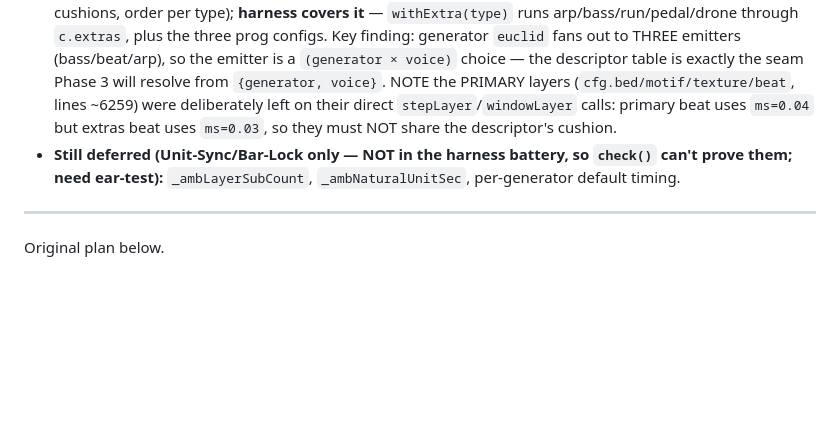
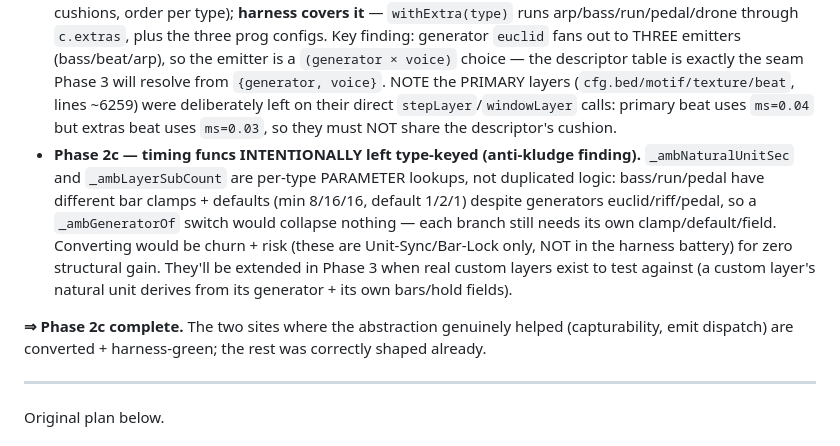
Before and after one commit to mikebluz/gdrive-player-ai, a Markdown page: docs/bloom-composable-layers.md, the part around the change. Drawn GitHub-style; blank space fills up the shorter version.

Commit message:
docs: mark Bloom Phase 2c complete (timing funcs left type-keyed by design)
_ambNaturalUnitSec / _ambLayerSubCount are per-type parameter lookups (bass/run/
pedal differ in bar clamps + defaults), not duplicated logic, so routing them
through _ambGeneratorOf would collapse nothing and only add risk. Left as-is;
Phase 2c's two beneficial sites (capturability + emit dispatch) are done and
harness-green.

Co-Authored-By: Claude Opus 4.8 <noreply@anthropic.com>
Claude-Session: https://claude.ai/code/session_0184qAahDg1QPxCuWPgDmVHp

```diff
--- a/docs/bloom-composable-layers.md
+++ b/docs/bloom-composable-layers.md
@@ -10,7 +10,9 @@ Status: **in progress.** Phase 0 done; Phase 2a (derivation helpers) done; Phase
 - **Phase 2c — partial.** `_ambIsCapturable` now keys off `_ambGeneratorOf` (capturable ⇔ generator ∈ {euclid, riff, pedal} or Unit-Sync). Byte-identical for all types **except** the euclid Arp fix below.
   - **Euclid Arp Bar-Lock fix (approved, intentional — NOT byte-neutral).** The old check tested `L.gen === 'euclid'` for arp, but arp's flag is `L.euclid`, so euclid arps were silently excluded from Bar Lock — contradicting the function's own comment, this doc, and the scheduler (which treats euclid arp as bar-native). Now a euclid Arp captures like a euclid Beat. **Not covered by the note-generation harness** (Bar Lock isn't hashed) → verify by ear that a euclid-Arp area still loops cleanly under Bar Lock.
 - **Phase 2c — emit-dispatch router (extras) — done, harness-gated.** Added `_ambEmitDescriptor(L, type)` — resolves a layer to `{mode:'window'|'step', store, init, gm, ms, emit}`. The extras loop's 7 near-identical windowed if-blocks + the stepped fallthrough collapse to ONE uniform gate/freeze/capture path keyed by the descriptor. Byte-identical by construction (same emitter, anchor store, anchor init, gm/ms cushions, order per type); **harness covers it** — `withExtra(type)` runs arp/bass/run/pedal/drone through `c.extras`, plus the three prog configs. Key finding: generator `euclid` fans out to THREE emitters (bass/beat/arp), so the emitter is a `(generator × voice)` choice — the descriptor table is exactly the seam Phase 3 will resolve from `{generator, voice}`. NOTE the PRIMARY layers (`cfg.bed/motif/texture/beat`, lines ~6259) were deliberately left on their direct `stepLayer`/`windowLayer` calls: primary beat uses `ms=0.04` but extras beat uses `ms=0.03`, so they must NOT share the descriptor's cushion.
-- **Still deferred (Unit-Sync/Bar-Lock only — NOT in the harness battery, so `check()` can't prove them; need ear-test):** `_ambLayerSubCount`, `_ambNaturalUnitSec`, per-generator default timing.
+- **Phase 2c — timing funcs INTENTIONALLY left type-keyed (anti-kludge finding).** `_ambNaturalUnitSec` and `_ambLayerSubCount` are per-type PARAMETER lookups, not duplicated logic: bass/run/pedal have different bar clamps + defaults (min 8/16/16, default 1/2/1) despite generators euclid/riff/pedal, so a `_ambGeneratorOf` switch would collapse nothing — each branch still needs its own clamp/default/field. Converting would be churn + risk (these are Unit-Sync/Bar-Lock only, NOT in the harness battery) for zero structural gain. They'll be extended in Phase 3 when real custom layers exist to test against (a custom layer's natural unit derives from its generator + its own bars/hold fields).
+
+**⇒ Phase 2c complete.** The two sites where the abstraction genuinely helped (capturability, emit dispatch) are converted + harness-green; the rest was correctly shaped already.
 
 ---
 
```
